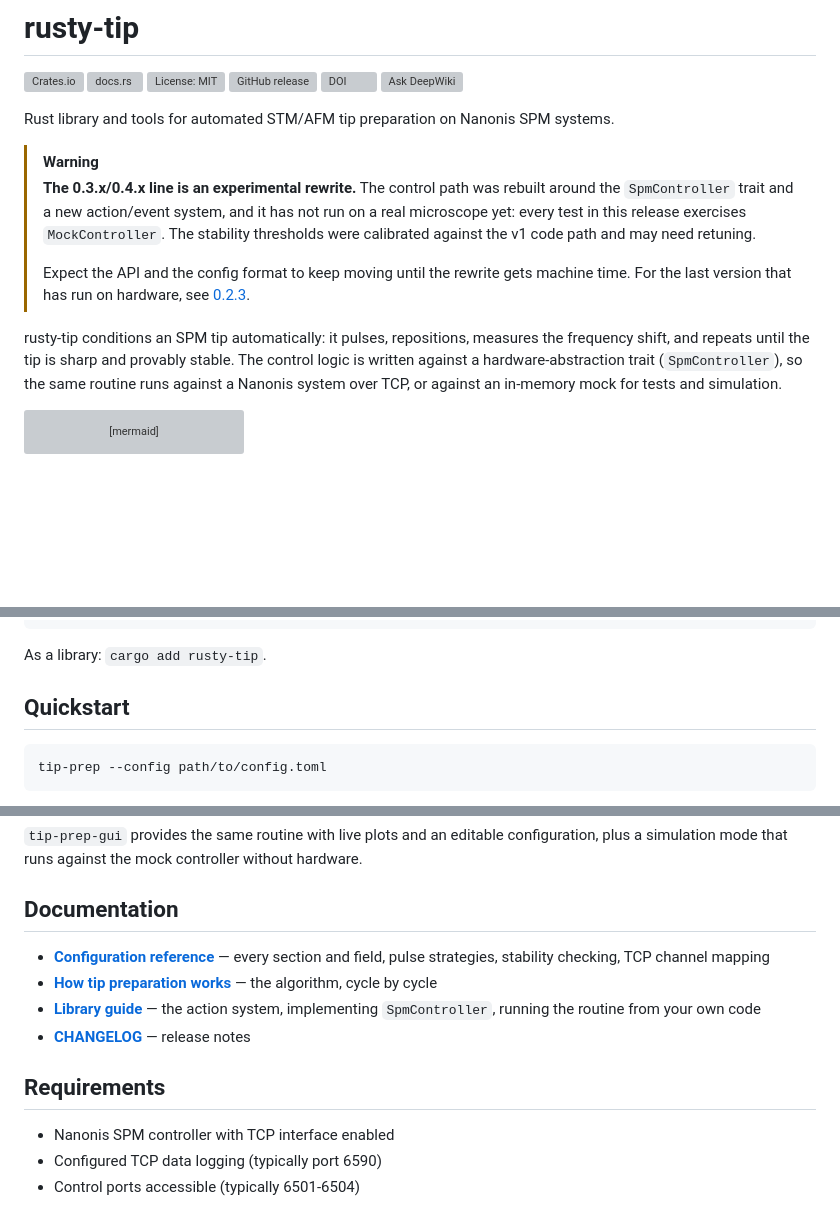
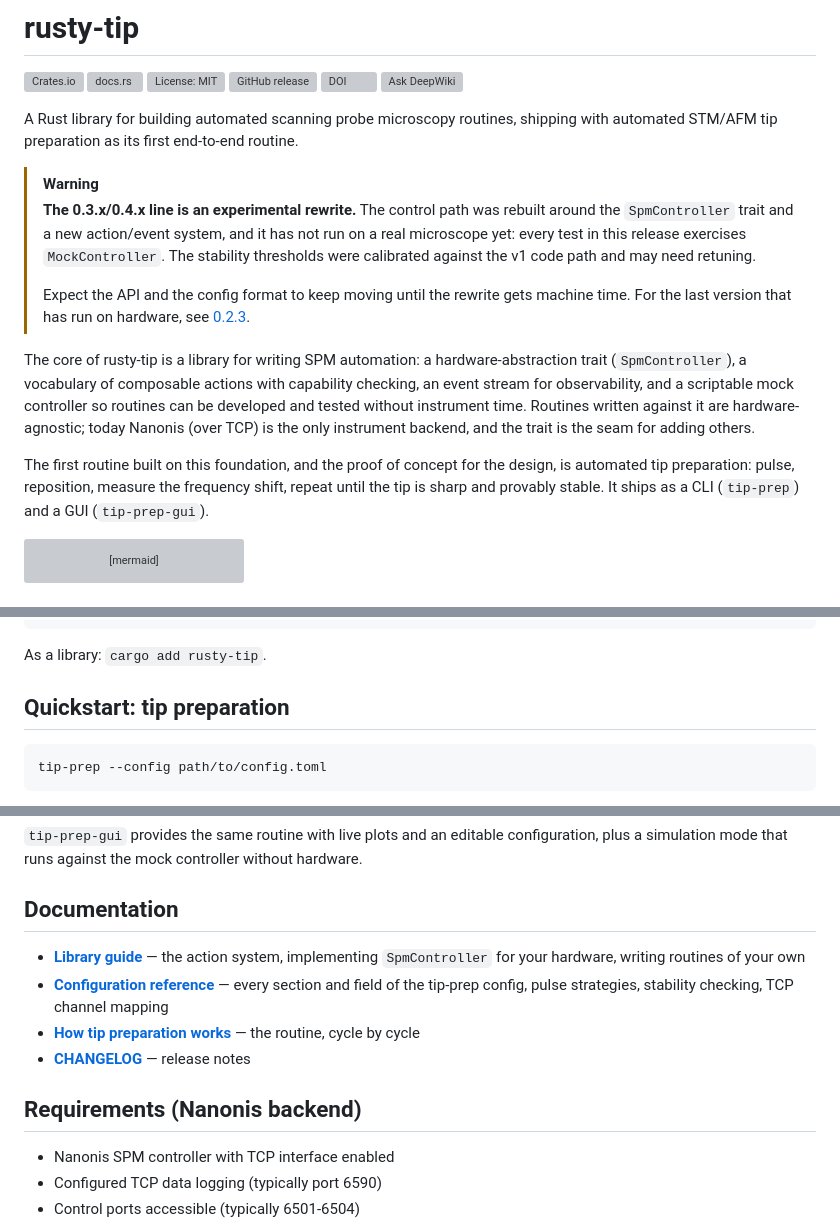
Before and after one commit to kronberger-droid/rusty-tip, a Markdown page: README.md, 3 parts joined by grey strips. GitHub-like rendering; blank space fills up the shorter version; grey boxes are pictures that could not be loaded.

Commit message:
docs(readme): lead with the library, tip-prep as proof of concept
The long-term selling point is the library making SPM routines easy
to write and share, not the one binary; the front page now introduces
it in that order, without claiming more backends than exist.

Co-Authored-By: Claude Fable 5 <noreply@anthropic.com>

````diff
--- a/README.md
+++ b/README.md
@@ -7,7 +7,9 @@
 [![DOI](https://zenodo.org/badge/DOI/10.5281/zenodo.20325230.svg)](https://doi.org/10.5281/zenodo.20325230)
 [![Ask DeepWiki](https://deepwiki.com/badge.svg)](https://deepwiki.com/kronberger-droid/rusty-tip)
 
-Rust library and tools for automated STM/AFM tip preparation on Nanonis SPM systems.
+A Rust library for building automated scanning probe microscopy routines,
+shipping with automated STM/AFM tip preparation as its first end-to-end
+routine.
 
 > [!WARNING]
 > **The 0.3.x/0.4.x line is an experimental rewrite.**
@@ -20,11 +22,18 @@ Rust library and tools for automated STM/AFM tip preparation on Nanonis SPM syst
 > machine time. For the last version that has run on hardware, see
 > [0.2.3](https://github.com/kronberger-droid/rusty-tip/releases/tag/v0.2.3).
 
-rusty-tip conditions an SPM tip automatically: it pulses, repositions, measures
-the frequency shift, and repeats until the tip is sharp and provably stable.
-The control logic is written against a hardware-abstraction trait
-(`SpmController`), so the same routine runs against a Nanonis system over TCP,
-or against an in-memory mock for tests and simulation.
+The core of rusty-tip is a library for writing SPM automation: a
+hardware-abstraction trait (`SpmController`), a vocabulary of composable
+actions with capability checking, an event stream for observability, and a
+scriptable mock controller so routines can be developed and tested without
+instrument time. Routines written against it are hardware-agnostic; today
+Nanonis (over TCP) is the only instrument backend, and the trait is the seam
+for adding others.
+
+The first routine built on this foundation, and the proof of concept for the
+design, is automated tip preparation: pulse, reposition, measure the
+frequency shift, repeat until the tip is sharp and provably stable. It ships
+as a CLI (`tip-prep`) and a GUI (`tip-prep-gui`).
 
 ```mermaid
 flowchart TB
@@ -56,7 +65,7 @@ cargo build --release --features gui  # + tip-prep-gui
 
 As a library: `cargo add rusty-tip`.
 
-## Quickstart
+## Quickstart: tip preparation
 
 ```bash
 tip-prep --config path/to/config.toml
@@ -92,15 +101,16 @@ without hardware.
 
 ## Documentation
 
+- **[Library guide](docs/library.md)** — the action system, implementing
+  `SpmController` for your hardware, writing routines of your own
 - **[Configuration reference](docs/tip-prep/config.md)** — every section and
-  field, pulse strategies, stability checking, TCP channel mapping
-- **[How tip preparation works](docs/tip-prep/algorithm.md)** — the algorithm,
+  field of the tip-prep config, pulse strategies, stability checking, TCP
+  channel mapping
+- **[How tip preparation works](docs/tip-prep/algorithm.md)** — the routine,
   cycle by cycle
-- **[Library guide](docs/library.md)** — the action system, implementing
-  `SpmController`, running the routine from your own code
 - **[CHANGELOG](CHANGELOG.md)** — release notes
 
-## Requirements
+## Requirements (Nanonis backend)
 
 - Nanonis SPM controller with TCP interface enabled
 - Configured TCP data logging (typically port 6590)
````
Also changed, not shown: docs/library.md (+4 -3 lines).
